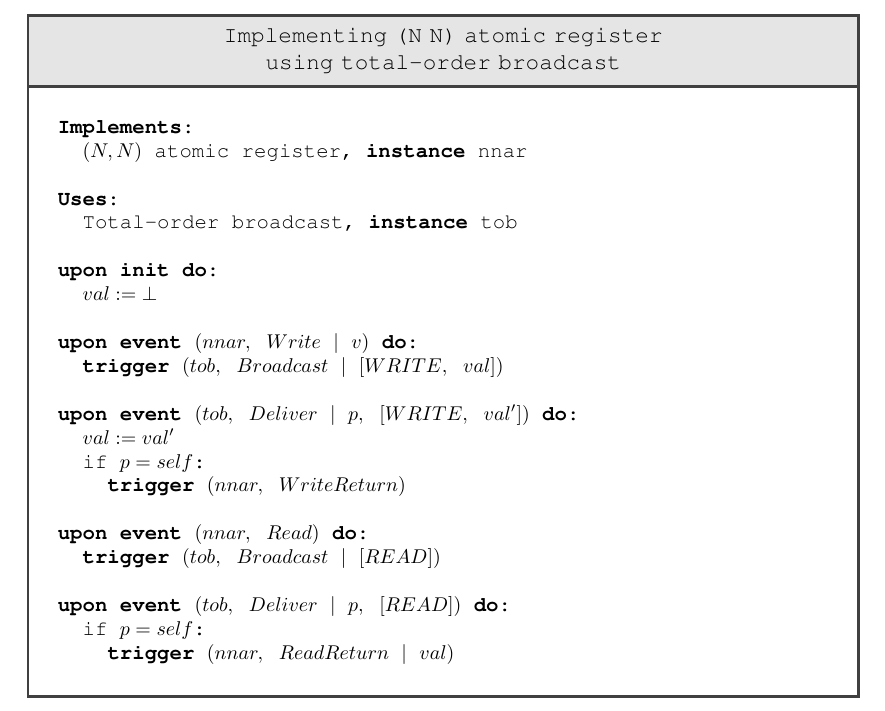
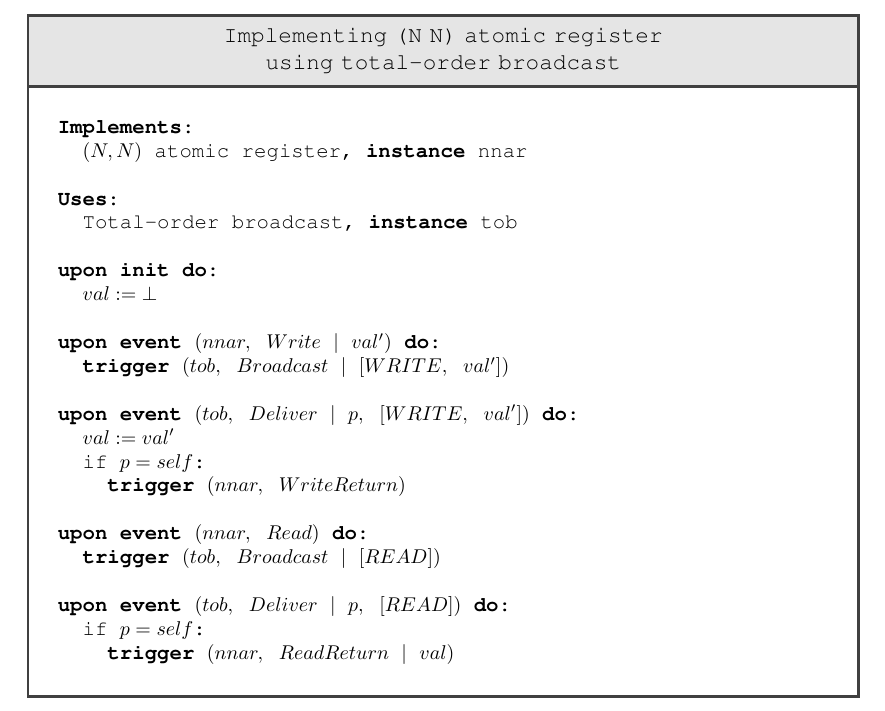
Before and after one commit to Lavode/41102-distributed-algorithms, a LaTeX problem sheet (exercises/series_8/series.tex): part of page 3 of 4, cut so that both start at the same text. Compiled offline with pdfLaTeX.

Commit message:
Series 8: Fix typo.

```diff
--- a/exercises/series_8/series.tex
+++ b/exercises/series_8/series.tex
@@ -173,8 +173,8 @@ deliver the messages in the same sequence.
     <@\textbf{upon init} \textbf{do}@>:
       $val := \bot$
 
-    <@\textbf{upon event}@> $(nnar,\ Write\ |\ v)$ <@\textbf{do}@>:
-      <@\textbf{trigger} $(tob,\ Broadcast\ |\ [WRITE,\ val])$@>
+    <@\textbf{upon event}@> $(nnar,\ Write\ |\ val')$ <@\textbf{do}@>:
+      <@\textbf{trigger} $(tob,\ Broadcast\ |\ [WRITE,\ val'])$@>
 
     <@\textbf{upon event}@> $(tob,\ Deliver\ |\ p,\ [WRITE,\ val'])$ <@\textbf{do}@>:
       $val := val'$
```
